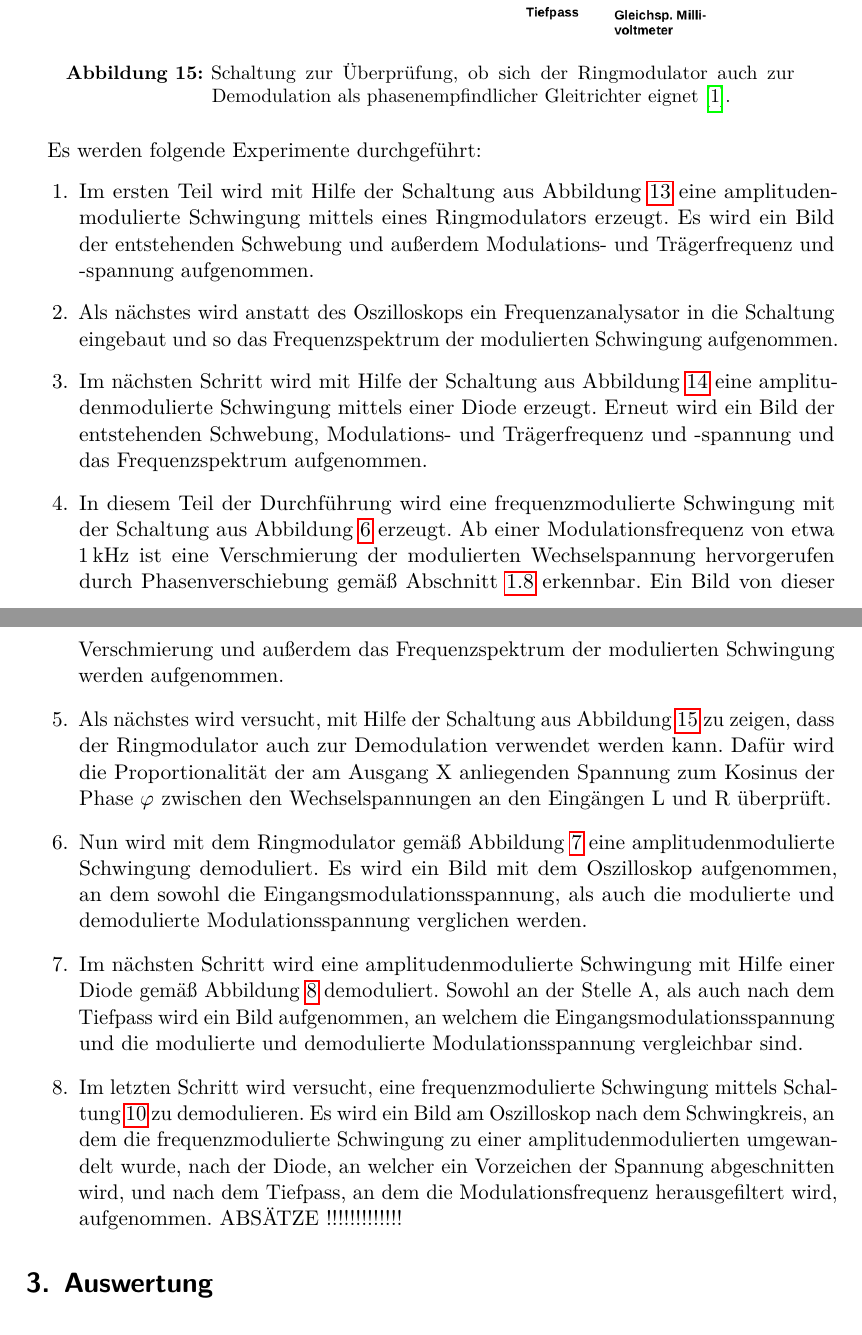
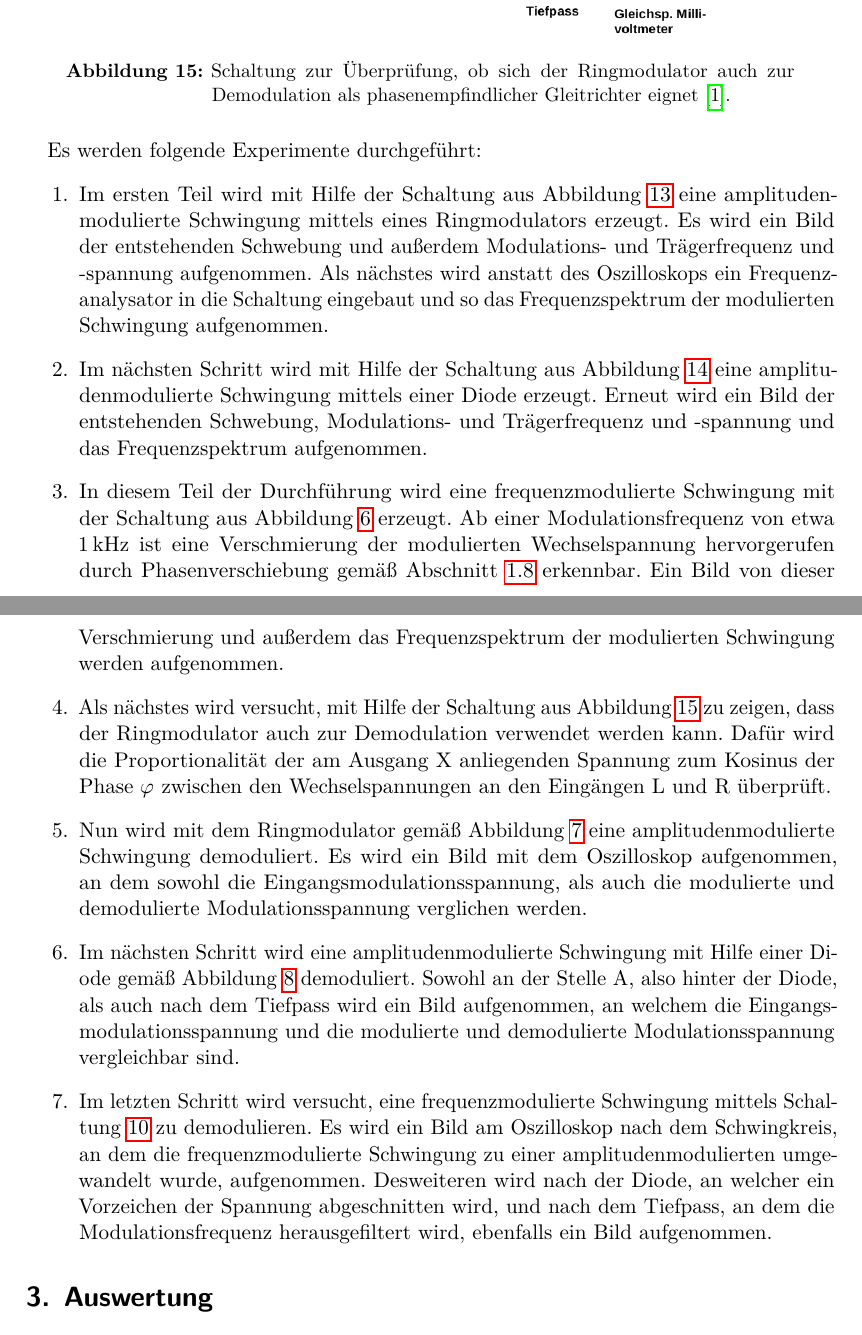
Before and after one commit to JLammering/Master-Praktikum, a LaTeX document (Modulation/main.tex, which reads Modulation/content/durchfuehrung.tex): two parts of pages 13 and 14 of 31, joined at a grey line, cut so that both start at the same text. Compiled offline with LuaLaTeX.

Commit message:
Alles easey

```diff
--- a/Modulation/content/durchfuehrung.tex
+++ b/Modulation/content/durchfuehrung.tex
@@ -32,8 +32,7 @@ Es werden folgende Experimente durchgeführt:
   \item Im ersten Teil wird mit Hilfe der Schaltung aus Abbildung \ref{fig:expab} eine
   amplitudenmodulierte Schwingung mittels eines Ringmodulators erzeugt. Es wird ein
   Bild der entstehenden Schwebung und außerdem Modulations- und Trägerfrequenz und -spannung
-  aufgenommen.
-  \item Als nächstes wird anstatt des Oszilloskops ein Frequenzanalysator in die Schaltung eingebaut
+  aufgenommen. Als nächstes wird anstatt des Oszilloskops ein Frequenzanalysator in die Schaltung eingebaut
   und so das Frequenzspektrum der modulierten Schwingung aufgenommen.
   \item Im nächsten Schritt wird mit Hilfe der Schaltung aus Abbildung \ref{fig:expc} eine amplitudenmodulierte Schwingung
   mittels einer Diode erzeugt. Erneut wird ein Bild der entstehenden Schwebung, Modulations- und Trägerfrequenz und -spannung und
@@ -49,10 +48,10 @@ Es werden folgende Experimente durchgeführt:
   demoduliert. Es wird ein Bild mit dem Oszilloskop aufgenommen, an dem sowohl die Eingangsmodulationsspannung, als auch die
   modulierte und demodulierte Modulationsspannung verglichen werden.
   \item Im nächsten Schritt wird eine amplitudenmodulierte Schwingung mit Hilfe einer Diode gemäß Abbildung \ref{fig:ampldemodschaltung2}
-  demoduliert. Sowohl an der Stelle A, als auch nach dem Tiefpass wird ein Bild aufgenommen, an welchem die Eingangsmodulationsspannung und
+  demoduliert. Sowohl an der Stelle A, also hinter der Diode, als auch nach dem Tiefpass wird ein Bild aufgenommen, an welchem die Eingangsmodulationsspannung und
   die modulierte und demodulierte Modulationsspannung vergleichbar sind.
   \item Im letzten Schritt wird versucht, eine frequenzmodulierte Schwingung mittels Schaltung \ref{fig:flankendemodulator} zu demodulieren.
   Es wird ein Bild am Oszilloskop nach dem Schwingkreis, an dem die frequenzmodulierte Schwingung zu einer amplitudenmodulierten umgewandelt
-  wurde, nach der Diode, an welcher ein Vorzeichen der Spannung abgeschnitten wird, und nach dem Tiefpass, an dem die Modulationsfrequenz
-  herausgefiltert wird, aufgenommen. ABSÄTZE !!!!!!!!!!!!!
+  wurde, aufgenommen. Desweiteren wird nach der Diode, an welcher ein Vorzeichen der Spannung abgeschnitten wird, und nach dem Tiefpass, an dem die Modulationsfrequenz
+  herausgefiltert wird, ebenfalls ein Bild aufgenommen.
 \end{enumerate}
```
